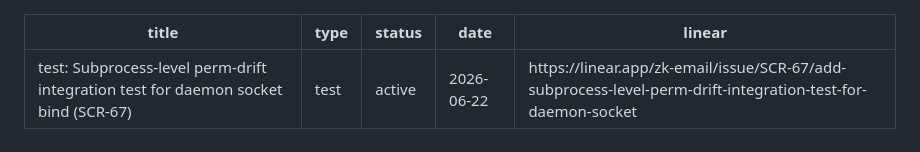
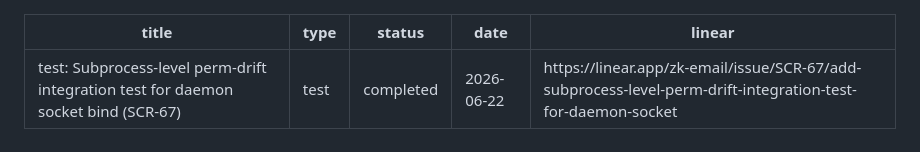
Before and after one commit to eeshsaxena/screencap, a Markdown page: docs/plans/2026-06-22-001-test-scr-67-subprocess-perm-drift-plan.md, the part around the change. GitHub-like rendering.

Commit message:
docs(scr-67): mark plan completed

```diff
--- a/docs/plans/2026-06-22-001-test-scr-67-subprocess-perm-drift-plan.md
+++ b/docs/plans/2026-06-22-001-test-scr-67-subprocess-perm-drift-plan.md
@@ -1,7 +1,7 @@
 ---
 title: "test: Subprocess-level perm-drift integration test for daemon socket bind (SCR-67)"
 type: test
-status: active
+status: completed
 date: 2026-06-22
 linear: https://linear.app/zk-email/issue/SCR-67/add-subprocess-level-perm-drift-integration-test-for-daemon-socket
 ---
```
